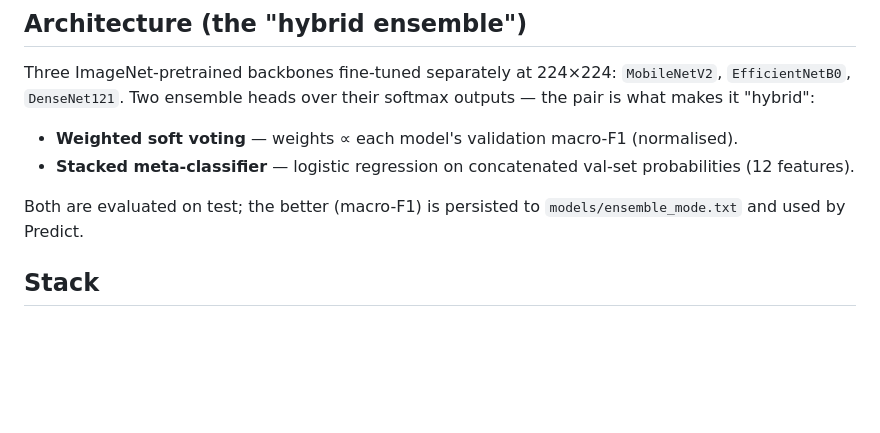
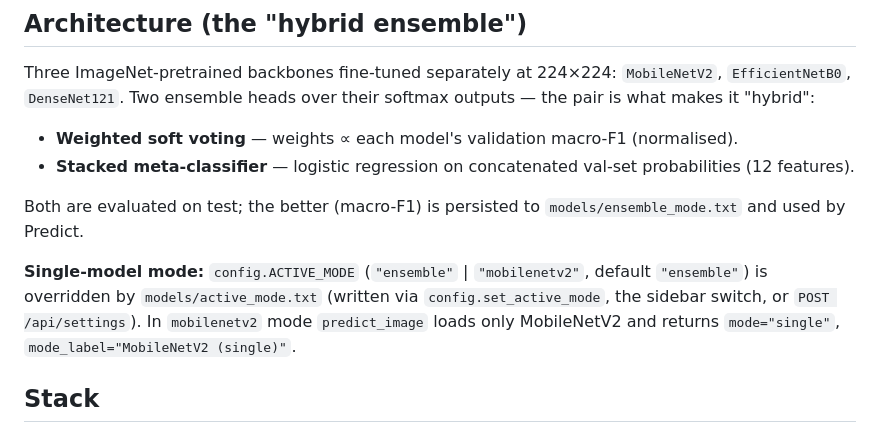
Before and after one commit to vvvvvivekkk/blood-cancer-detection, a Markdown page: CLAUDE.md, the part around the change. Rendered like a GitHub page; blank space fills up the shorter version.

```diff
--- a/CLAUDE.md
+++ b/CLAUDE.md
@@ -22,6 +22,8 @@ Two ensemble heads over their softmax outputs — the pair is what makes it "hyb
 - **Stacked meta-classifier** — logistic regression on concatenated val-set probabilities (12 features).
 
 Both are evaluated on test; the better (macro-F1) is persisted to `models/ensemble_mode.txt` and used by Predict.
+
+**Single-model mode:** `config.ACTIVE_MODE` (`"ensemble"` | `"mobilenetv2"`, default `"ensemble"`) is overridden by `models/active_mode.txt` (written via `config.set_active_mode`, the sidebar switch, or `POST /api/settings`). In `mobilenetv2` mode `predict_image` loads only MobileNetV2 and returns `mode="single"`, `mode_label="MobileNetV2 (single)"`.
 
 ## Stack
 - Python 3.10–3.12, TensorFlow/Keras (2.15 on py ≤ 3.11, 2.21 on py 3.12 — pinned with markers), scikit-learn, NumPy, Pandas, Pillow, OpenCV (headless), Matplotlib, Seaborn
```
Also changed, not shown: README.md (+3 -0 lines).
